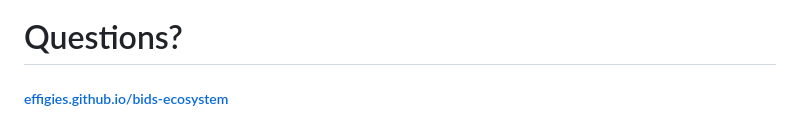
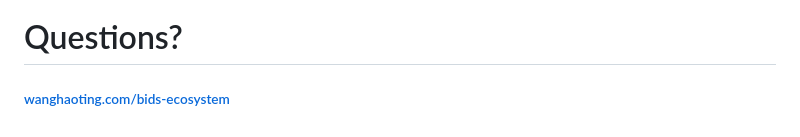
Before and after one commit to htwangtw/bids-ecosystem, a Markdown page: presentation.md, the part around one of its changes. Rendered like a GitHub page.

```diff
--- a/presentation.md
+++ b/presentation.md
@@ -1314,4 +1316,4 @@ class: center middle
 
 # Questions?
 
-##### [effigies.github.io/bids-ecosystem](https://effigies.github.io/bids-ecosystem)
+###### [wanghaoting.com/bids-ecosystem](https://wanghaoting.com/bids-ecosystem/)
```
Also changed, not shown: other parts of presentation.md (+8 -6 lines).
